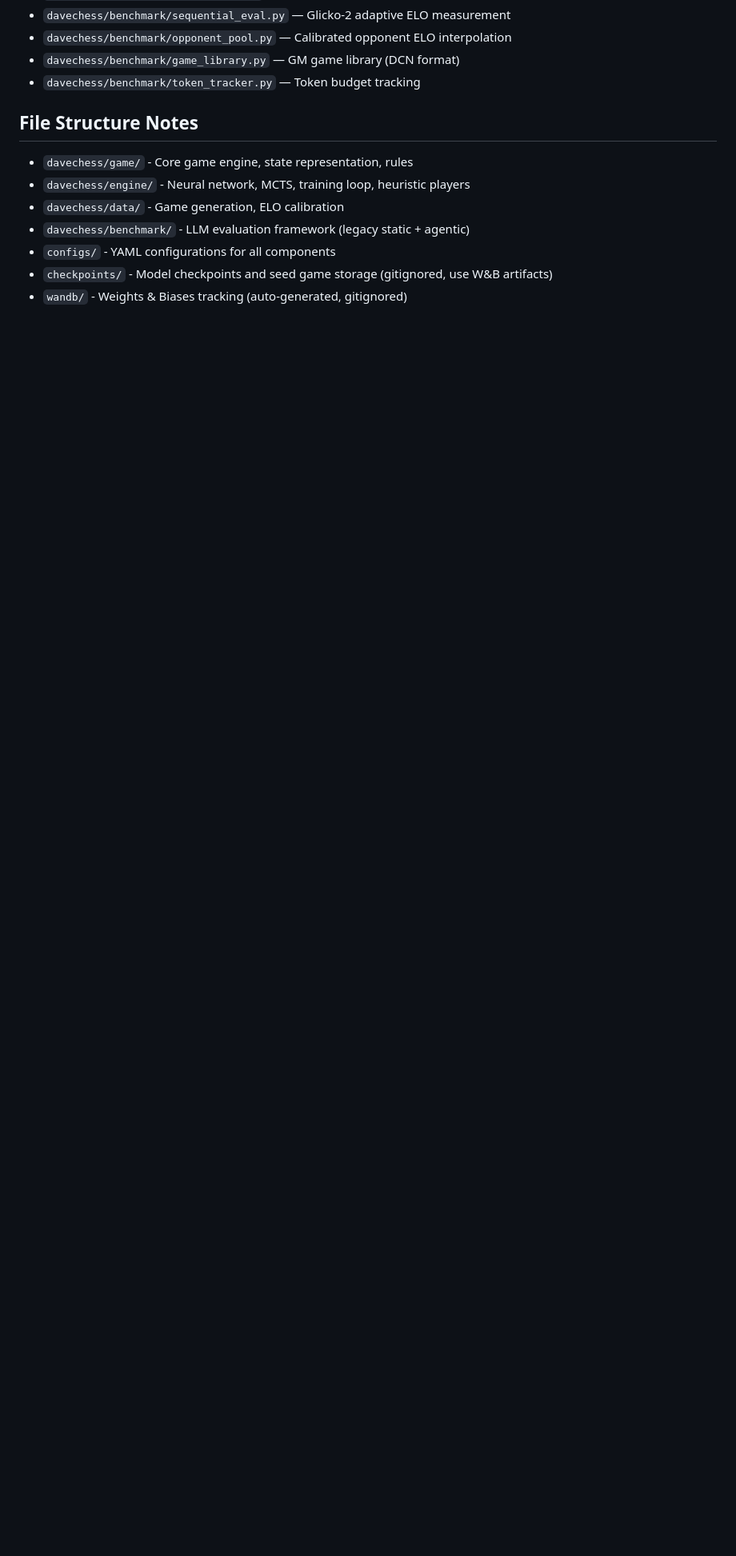
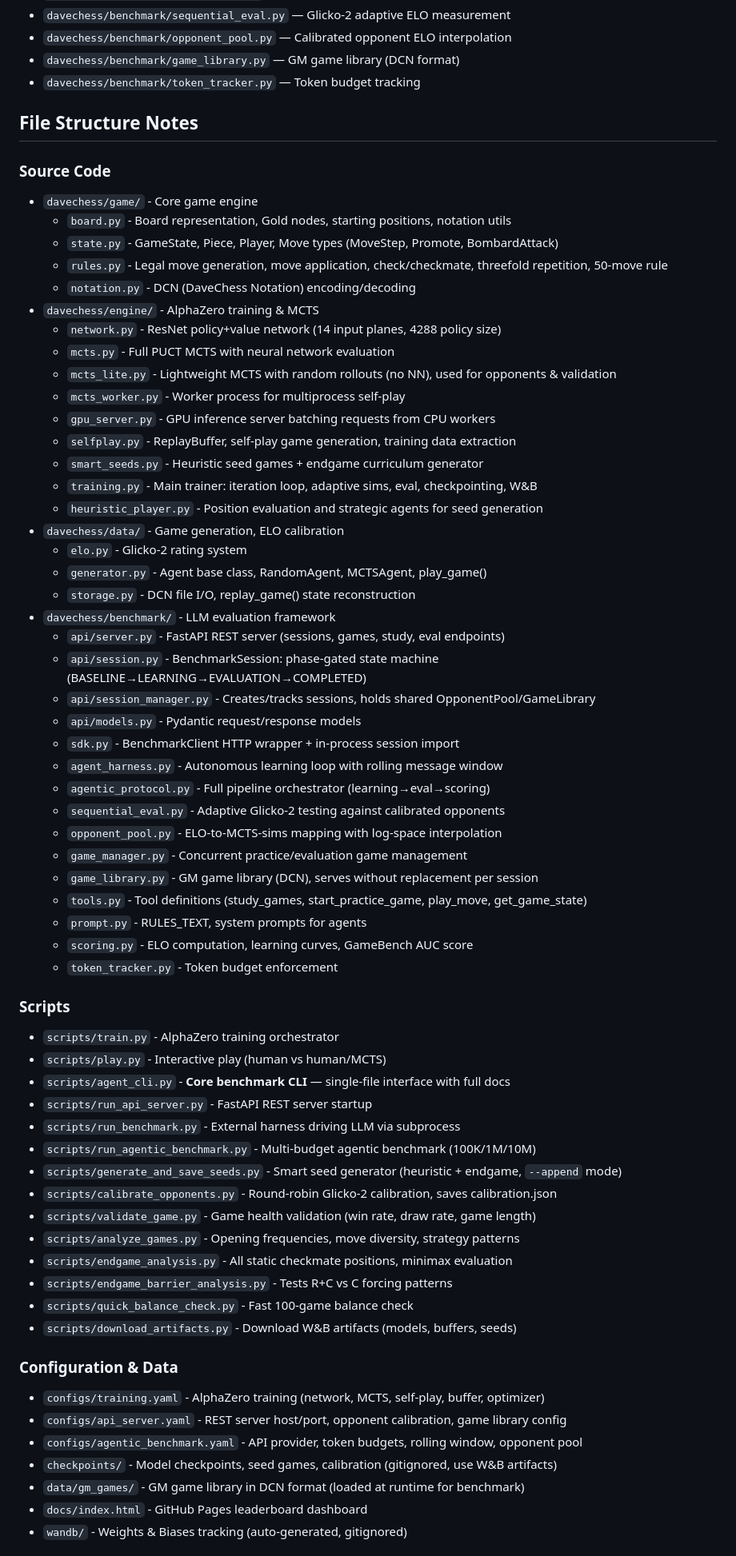
Before and after one commit to davidrimshnick/GameBench, a Markdown page: CLAUDE.md, the part around one of its changes. Shown at 80% size. Rendered like a GitHub page; blank space fills up the shorter version.

Commit message:
Update CLAUDE.md: comprehensive repo docs, endgame curriculum, REST API
- Add REST API server section with setup commands
- Document endgame curriculum seed types (8 mating patterns)
- Add warm-start from W&B capability docs
- Update seed generation commands (--append mode, endgame examples)
- Add endgame analysis scripts
- Rewrite file structure with per-file descriptions for all modules
- Add test suite listing (149 tests across 6+ suites)

Generated with [Claude Code](https://claude.ai/code)
via [Happy](https://happy.engineering)

Co-Authored-By: Claude <noreply@anthropic.com>
Co-Authored-By: Happy <yesreply@happy.engineering>

```diff
--- a/CLAUDE.md
+++ b/CLAUDE.md
@@ -254,10 +278,64 @@ Key files:
 
 ## File Structure Notes
 
-- `davechess/game/` - Core game engine, state representation, rules
-- `davechess/engine/` - Neural network, MCTS, training loop, heuristic players
+### Source Code
+- `davechess/game/` - Core game engine
+  - `board.py` - Board representation, Gold nodes, starting positions, notation utils
+  - `state.py` - GameState, Piece, Player, Move types (MoveStep, Promote, BombardAttack)
+  - `rules.py` - Legal move generation, move application, check/checkmate, threefold repetition, 50-move rule
+  - `notation.py` - DCN (DaveChess Notation) encoding/decoding
+- `davechess/engine/` - AlphaZero training & MCTS
+  - `network.py` - ResNet policy+value network (14 input planes, 4288 policy size)
+  - `mcts.py` - Full PUCT MCTS with neural network evaluation
+  - `mcts_lite.py` - Lightweight MCTS with random rollouts (no NN), used for opponents & validation
+  - `mcts_worker.py` - Worker process for multiprocess self-play
+  - `gpu_server.py` - GPU inference server batching requests from CPU workers
+  - `selfplay.py` - ReplayBuffer, self-play game generation, training data extraction
+  - `smart_seeds.py` - Heuristic seed games + endgame curriculum generator
+  - `training.py` - Main trainer: iteration loop, adaptive sims, eval, checkpointing, W&B
+  - `heuristic_player.py` - Position evaluation and strategic agents for seed generation
 - `davechess/data/` - Game generation, ELO calibration
-- `davechess/benchmark/` - LLM evaluation framework (legacy static + agentic)
-- `configs/` - YAML configurations for all components
-- `checkpoints/` - Model checkpoints and seed game storage (gitignored, use W&B artifacts)
+  - `elo.py` - Glicko-2 rating system
+  - `generator.py` - Agent base class, RandomAgent, MCTSAgent, play_game()
+  - `storage.py` - DCN file I/O, replay_game() state reconstruction
+- `davechess/benchmark/` - LLM evaluation framework
+  - `api/server.py` - FastAPI REST server (sessions, games, study, eval endpoints)
+  - `api/session.py` - BenchmarkSession: phase-gated state machine (BASELINE→LEARNING→EVALUATION→COMPLETED)
+  - `api/session_manager.py` - Creates/tracks sessions, holds shared OpponentPool/GameLibrary
+  - `api/models.py` - Pydantic request/response models
+  - `sdk.py` - BenchmarkClient HTTP wrapper + in-process session import
+  - `agent_harness.py` - Autonomous learning loop with rolling message window
+  - `agentic_protocol.py` - Full pipeline orchestrator (learning→eval→scoring)
+  - `sequential_eval.py` - Adaptive Glicko-2 testing against calibrated opponents
+  - `opponent_pool.py` - ELO-to-MCTS-sims mapping with log-space interpolation
+  - `game_manager.py` - Concurrent practice/evaluation game management
+  - `game_library.py` - GM game library (DCN), serves without replacement per session
+  - `tools.py` - Tool definitions (study_games, start_practice_game, play_move, get_game_state)
+  - `prompt.py` - RULES_TEXT, system prompts for agents
+  - `scoring.py` - ELO computation, learning curves, GameBench AUC score
+  - `token_tracker.py` - Token budget enforcement
+
+### Scripts
+- `scripts/train.py` - AlphaZero training orchestrator
+- `scripts/play.py` - Interactive play (human vs human/MCTS)
+- `scripts/agent_cli.py` - **Core benchmark CLI** — single-file interface with full docs
+- `scripts/run_api_server.py` - FastAPI REST server startup
+- `scripts/run_benchmark.py` - External harness driving LLM via subprocess
+- `scripts/run_agentic_benchmark.py` - Multi-budget agentic benchmark (100K/1M/10M)
+- `scripts/generate_and_save_seeds.py` - Smart seed generator (heuristic + endgame, `--append` mode)
+- `scripts/calibrate_opponents.py` - Round-robin Glicko-2 calibration, saves calibration.json
+- `scripts/validate_game.py` - Game health validation (win rate, draw rate, game length)
+- `scripts/analyze_games.py` - Opening frequencies, move diversity, strategy patterns
+- `scripts/endgame_analysis.py` - All static checkmate positions, minimax evaluation
+- `scripts/endgame_barrier_analysis.py` - Tests R+C vs C forcing patterns
+- `scripts/quick_balance_check.py` - Fast 100-game balance check
+- `scripts/download_artifacts.py` - Download W&B artifacts (models, buffers, seeds)
+
+### Configuration & Data
+- `configs/training.yaml` - AlphaZero training (network, MCTS, self-play, buffer, optimizer)
+- `configs/api_server.yaml` - REST server host/port, opponent calibration, game library config
+- `configs/agentic_benchmark.yaml` - API provider, token budgets, rolling window, opponent pool
+- `checkpoints/` - Model checkpoints, seed games, calibration (gitignored, use W&B artifacts)
+- `data/gm_games/` - GM game library in DCN format (loaded at runtime for benchmark)
+- `docs/index.html` - GitHub Pages leaderboard dashboard
 - `wandb/` - Weights & Biases tracking (auto-generated, gitignored)
```
Also changed, not shown: other parts of CLAUDE.md (+41 -6 lines).
